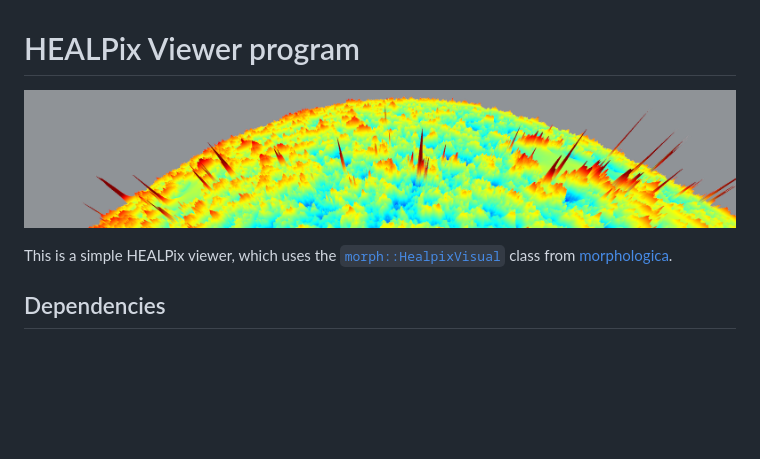
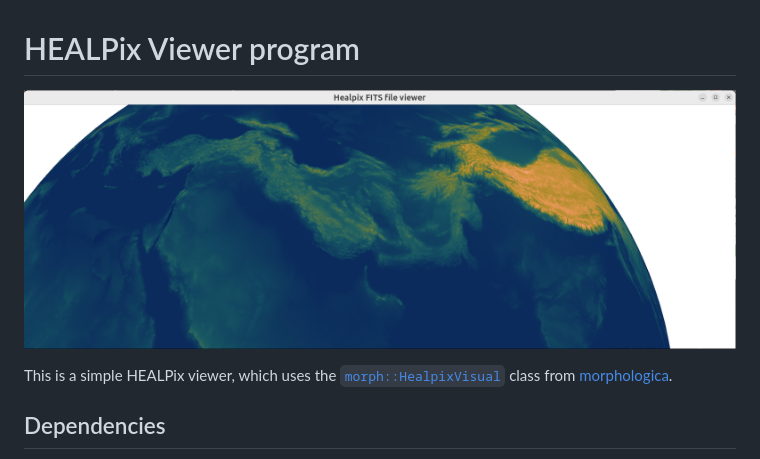
Before and after one commit to sebjameswml/healpixviewer, a Markdown page: README.md, the part around the change. Rendered like a GitHub page; pictures changed too: images/Earth_on_the_viewer.png (added); blank space fills up the shorter version.

Commit message:
A different banner pic

```diff
--- a/README.md
+++ b/README.md
@@ -1,6 +1,6 @@
 # HEALPix Viewer program
 
-![A view of the cosmic microwave background radiation](https://github.com/sebjameswml/healpixviewer/blob/main/images/Healpix_FITS_file_viewer.png?raw=true)
+![A view of Earth's topograpy](https://github.com/sebjameswml/healpixviewer/blob/main/images/Earth_on_the_viewer.png?raw=true)
 
 This is a simple HEALPix viewer, which uses the [`morph::HealpixVisual`](https://github.com/ABRG-Models/morphologica/blob/main/morph/HealpixVisual.h) class from [morphologica](https://github.com/ABRG-Models/morphologica).
 
```
